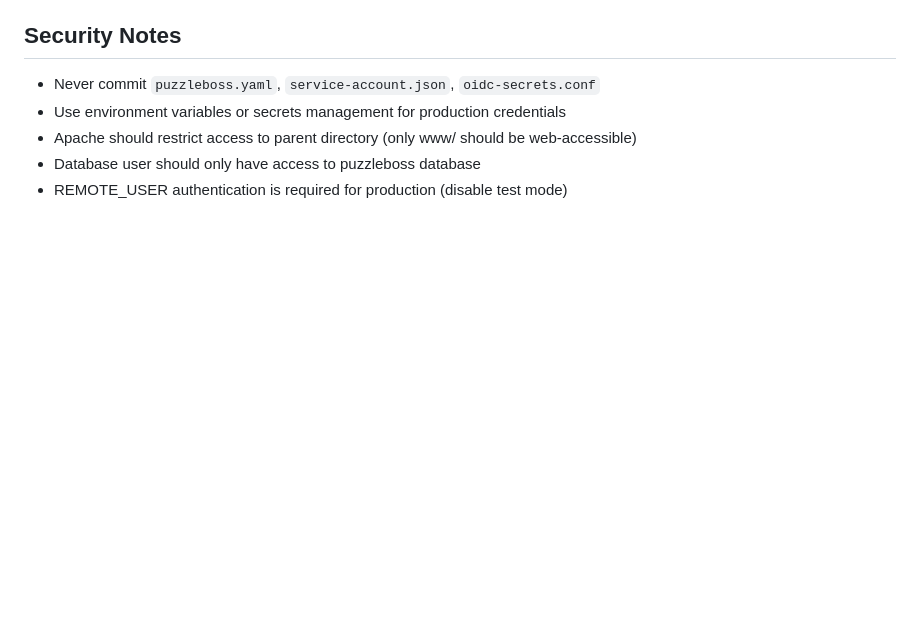
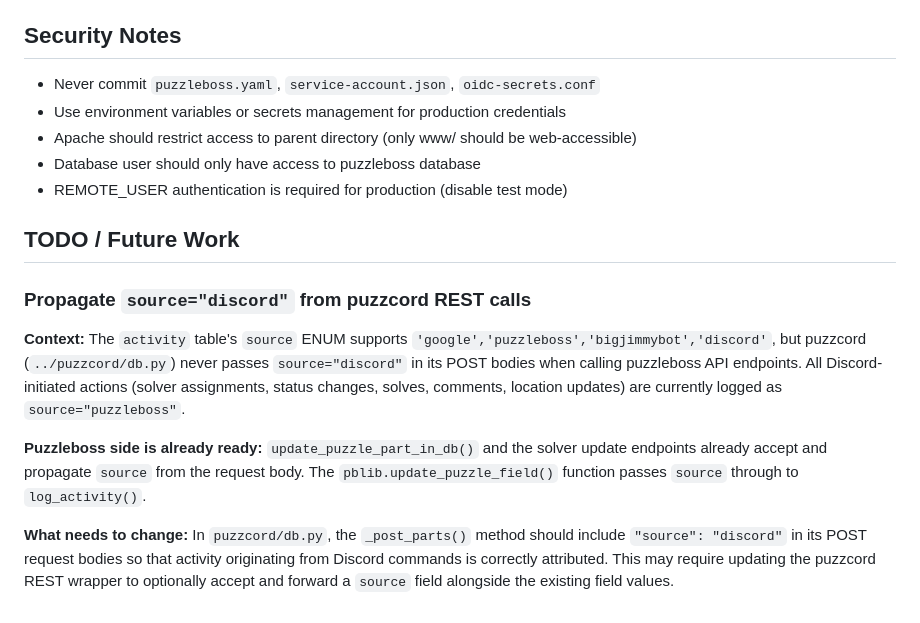
Before and after one commit to bigjimmy/puzzleboss2, a Markdown page: CLAUDE.md, the part around the change. Drawn GitHub-style; blank space fills up the shorter version.

Commit message:
Add TODO: propagate source="discord" from puzzcord REST calls
Co-Authored-By: Claude <noreply@anthropic.com>

```diff
--- a/CLAUDE.md
+++ b/CLAUDE.md
@@ -379,3 +379,12 @@ All database IDs (puzzle.id, solver.id, round.id, activity.id) are `INT(11)` in
 - Apache should restrict access to parent directory (only www/ should be web-accessible)
 - Database user should only have access to puzzleboss database
 - REMOTE_USER authentication is required for production (disable test mode)
+
+## TODO / Future Work
+
+### Propagate `source="discord"` from puzzcord REST calls
+**Context:** The `activity` table's `source` ENUM supports `'google','puzzleboss','bigjimmybot','discord'`, but puzzcord (`../puzzcord/db.py`) never passes `source="discord"` in its POST bodies when calling puzzleboss API endpoints. All Discord-initiated actions (solver assignments, status changes, solves, comments, location updates) are currently logged as `source="puzzleboss"`.
+
+**Puzzleboss side is already ready:** `update_puzzle_part_in_db()` and the solver update endpoints already accept and propagate `source` from the request body. The `pblib.update_puzzle_field()` function passes `source` through to `log_activity()`.
+
+**What needs to change:** In `puzzcord/db.py`, the `_post_parts()` method should include `"source": "discord"` in its POST request bodies so that activity originating from Discord commands is correctly attributed. This may require updating the puzzcord REST wrapper to optionally accept and forward a `source` field alongside the existing field values.
```
